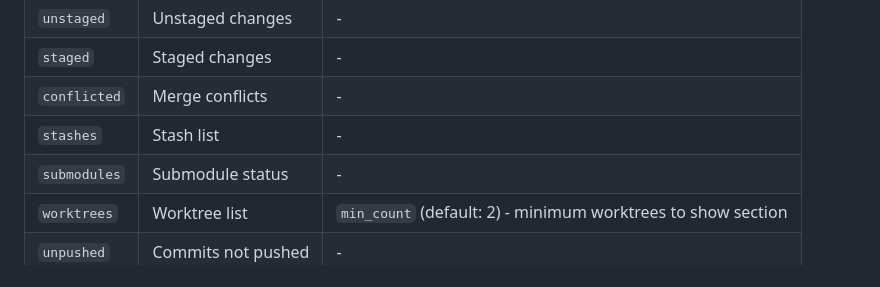
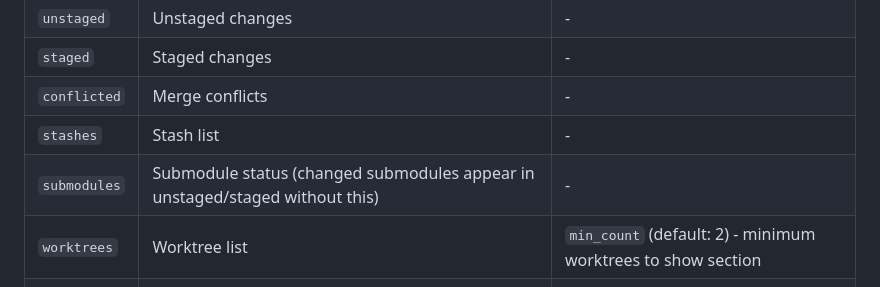
Before and after one commit to actionshrimp/gitlad.nvim, a Markdown page: README.md, the part around the change. GitHub-like rendering.

Commit message:
docs: note that changed submodules appear in staged/unstaged

```diff
--- a/README.md
+++ b/README.md
@@ -109,7 +109,7 @@ require("gitlad").setup({
 | `staged` | Staged changes | - |
 | `conflicted` | Merge conflicts | - |
 | `stashes` | Stash list | - |
-| `submodules` | Submodule status | - |
+| `submodules` | Submodule status (changed submodules appear in unstaged/staged without this) | - |
 | `worktrees` | Worktree list | `min_count` (default: 2) - minimum worktrees to show section |
 | `unpushed` | Commits not pushed | - |
 | `unpulled` | Commits not pulled | - |
```
